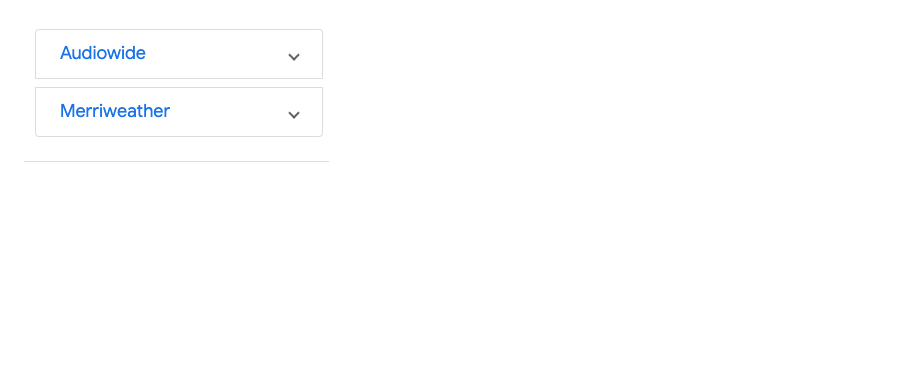
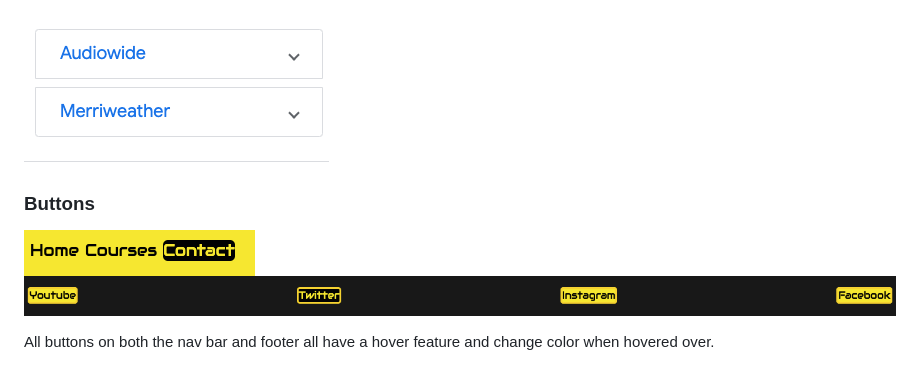
Before and after one commit to PaddyFA/milestone-project-1, a Markdown page: README.md, the part around the change. GitHub-like rendering; pictures changed too: assets/images/footerhover.png (added), assets/images/navhover.png (added); blank space fills up the shorter version.

Commit message:
add design features

```diff
--- a/README.md
+++ b/README.md
@@ -172,3 +172,9 @@ I went for a yellow and black color design for my page I think the two contrast
 The two fonts used were Audiowide and Merriweather, I think they compliment each other well and the Audiowide font I think is an especially good font for a music site.
 
 <img src="assets/images/fonts.png">
+
+### Buttons
+
+<img src="assets/images/navhover.png">  <img src="assets/images/footerhover.png">
+
+All buttons on both the nav bar and footer all have a hover feature and change color when hovered over.
```
